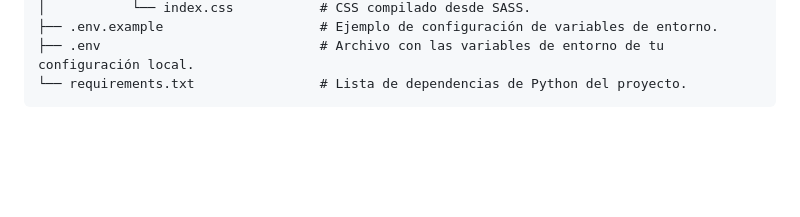
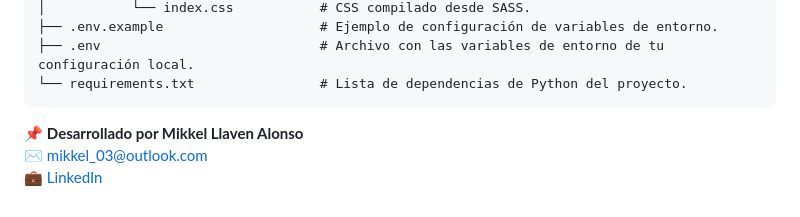
Before and after one commit to MLlAlonso/container_catalog_api, a Markdown page: README.md, the part around the change. Drawn GitHub-style; blank space fills up the shorter version.

````diff
--- a/README.md
+++ b/README.md
@@ -157,3 +157,6 @@ Los endpoints principales disponibles son:
 ├── .env                            # Archivo con las variables de entorno de tu configuración local.
 └── requirements.txt                # Lista de dependencias de Python del proyecto.
 ```
+📌 **Desarrollado por Mikkel Llaven Alonso**
+✉️ [mikkel_03@outlook.com](mailto:mikkel_03@outlook.com)
+💼 [LinkedIn](https://www.linkedin.com/in/mikkel-llaven-alonso-5893b4280/)
````
